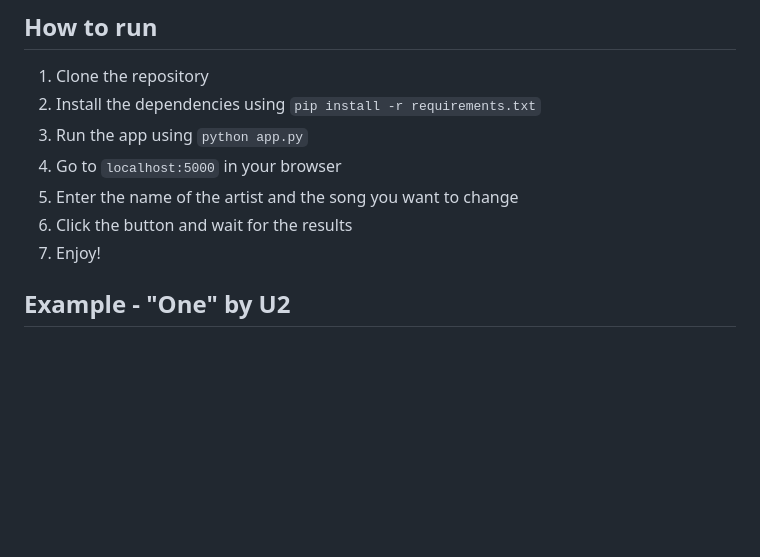
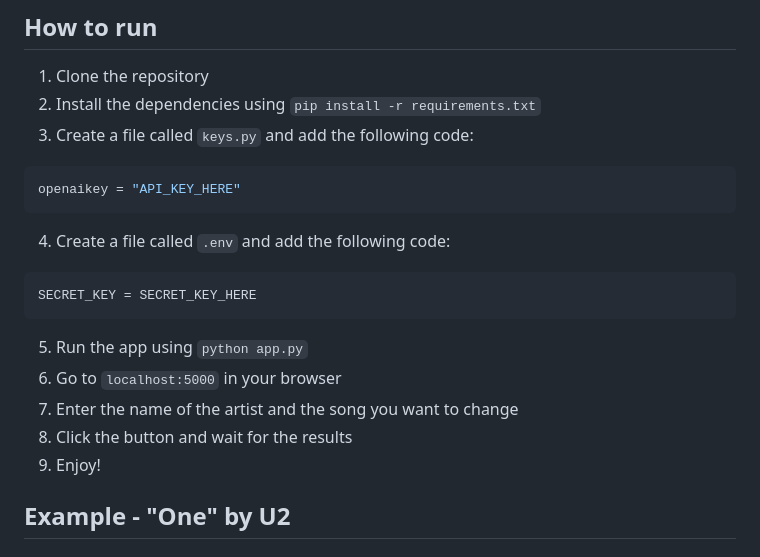
Before and after one commit to CaptureTheFrog/DurHack23-TheSleeplessKnights, a Markdown page: README.md, the part around the change. Drawn GitHub-style; blank space fills up the shorter version.

````diff
--- a/README.md
+++ b/README.md
@@ -11,11 +11,23 @@ them using ChatGPT and produces a new album cover.
 
 1. Clone the repository
 2. Install the dependencies using `pip install -r requirements.txt`
-3. Run the app using `python app.py`
-4. Go to `localhost:5000` in your browser
-5. Enter the name of the artist and the song you want to change
-6. Click the button and wait for the results
-7. Enjoy!
+3. Create a file called `keys.py` and add the following code:
+
+```python
+openaikey = "API_KEY_HERE"
+```
+
+4. Create a file called `.env` and add the following code:
+
+```dotenv
+SECRET_KEY = SECRET_KEY_HERE
+```
+
+5. Run the app using `python app.py`
+6. Go to `localhost:5000` in your browser
+7. Enter the name of the artist and the song you want to change
+8. Click the button and wait for the results
+9. Enjoy!
 
 ## Example - "One" by U2
 
````
